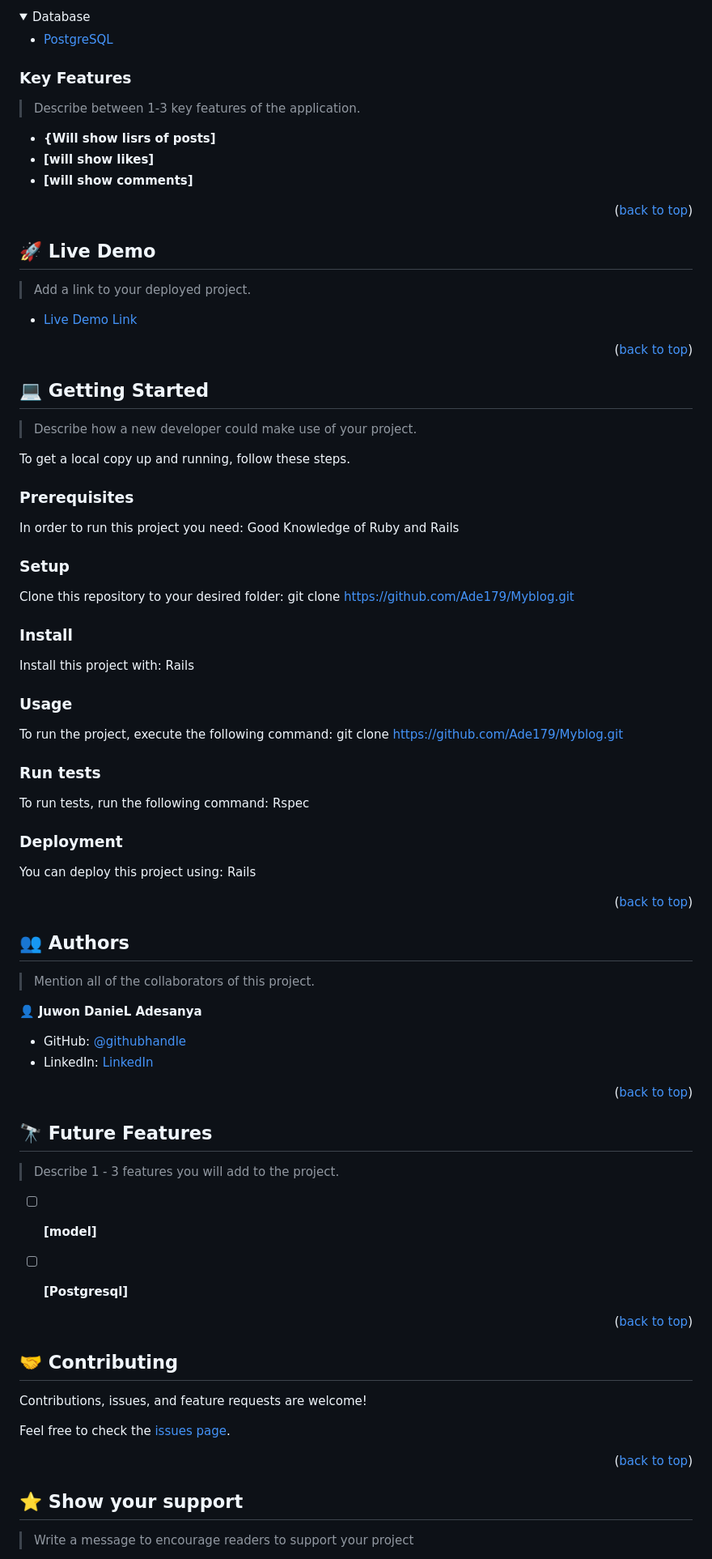
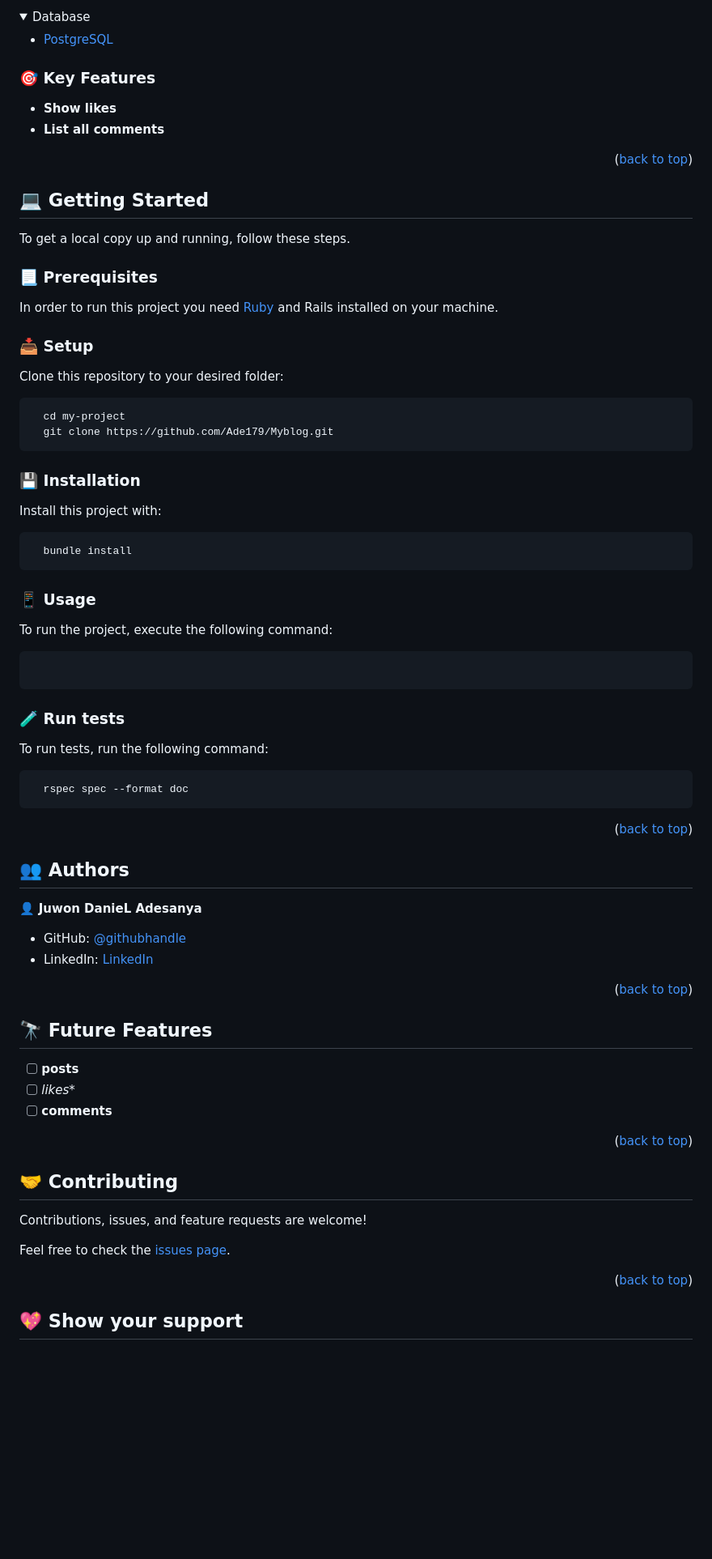
Before and after one commit to Ade179/Myblog, a Markdown page: README.md, the part around one of its changes. Shown at 81% size. GitHub-like rendering; folded sections open; blank space fills up the shorter version.

````diff
--- a/README.md
+++ b/README.md
@@ -54,68 +53,61 @@
 </details>
 
 
-### Key Features <a name="key-features"></a>
+### 🎯 Key Features <a name="key-features"></a>
 
-> Describe between 1-3 key features of the application.
+- **Show likes**
+- **List all comments**
 
-- **{Will show lisrs of posts]**
-- **[will show likes]**
-- **[will show comments]**
-
-<p align="right">(<a href="#readme-top">back to top</a>)</p>
-
-
-## 🚀 Live Demo <a name="live-demo"></a>
-
-> Add a link to your deployed project.
-
-- [Live Demo Link](https://google.com)
 
 <p align="right">(<a href="#readme-top">back to top</a>)</p>
 
 
 ## 💻 Getting Started <a name="getting-started"></a>
 
-> Describe how a new developer could make use of your project.
-
 To get a local copy up and running, follow these steps.
 
-### Prerequisites
+### 📃 Prerequisites
 
-In order to run this project you need: Good Knowledge of Ruby and Rails
+In order to run this project you need [Ruby](https://www.ruby-lang.org/en/)  and Rails installed on your machine.
 
 
+### 📥 Setup
 
-### Setup
+Clone this repository to your desired folder:
 
-Clone this repository to your desired folder: git clone https://github.com/Ade179/Myblog.git
+```sh
+  cd my-project
+  git clone https://github.com/Ade179/Myblog.git
+```
 
+### 💾 Installation
 
-### Install
+Install this project with:
 
-Install this project with: Rails
+```sh
+  bundle install
+```
 
+### 📱 Usage
 
-### Usage
+To run the project, execute the following command:
 
-To run the project, execute the following command:  git clone https://github.com/Ade179/Myblog.git
+```sh
 
-### Run tests
+```
 
-To run tests, run the following command: Rspec
+### 🧪 Run tests
 
+To run tests, run the following command:
 
-### Deployment
-
-You can deploy this project using: Rails
-
+```sh
+  rspec spec --format doc
+```
 
 <p align="right">(<a href="#readme-top">back to top</a>)</p>
 
 
 ## 👥 Authors <a name="authors"></a>
-
-> Mention all of the collaborators of this project.
 
 👤 **Juwon DanieL Adesanya**
 
@@ -128,11 +120,9 @@ You can deploy this project using: Rails
 
 ## 🔭 Future Features <a name="future-features"></a>
 
-> Describe 1 - 3 features you will add to the project.
-
-- [ ] **[model]**
-- [ ] **[Postgresql]**
-
+- [ ] **posts**
+- [ ] *likes**
+- [ ] **comments**
 
 <p align="right">(<a href="#readme-top">back to top</a>)</p>
 
@@ -145,7 +135,6 @@ Feel free to check the [issues page](../../issues/).
 
 <p align="right">(<a href="#readme-top">back to top</a>)</p>
 
-## ⭐️ Show your support <a name="support"></a>
 
-> Write a message to encourage readers to support your project
+## 💖 Show your support <a name="support"></a>
 
````
Also changed, not shown: other parts of README.md (+37 -44 lines).
